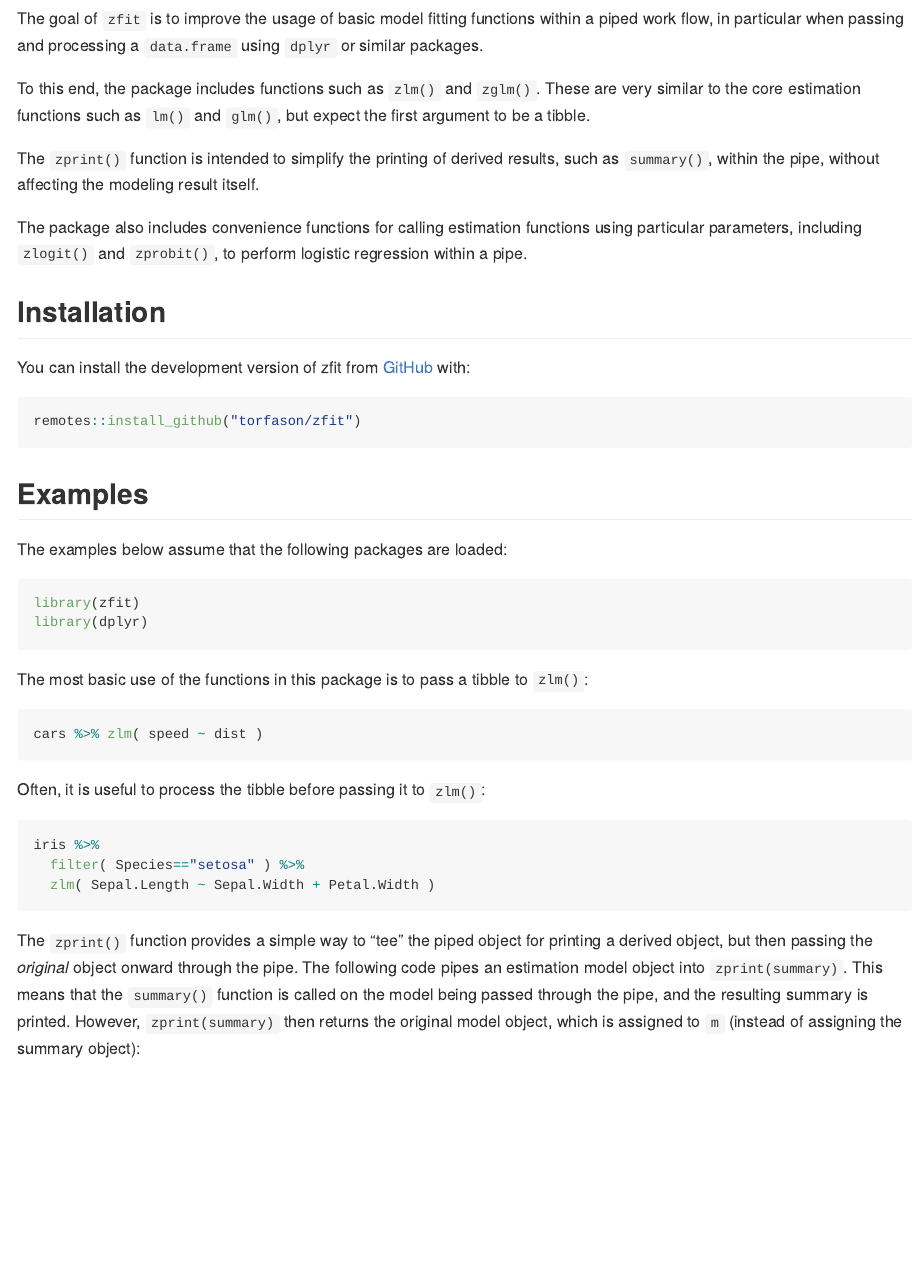
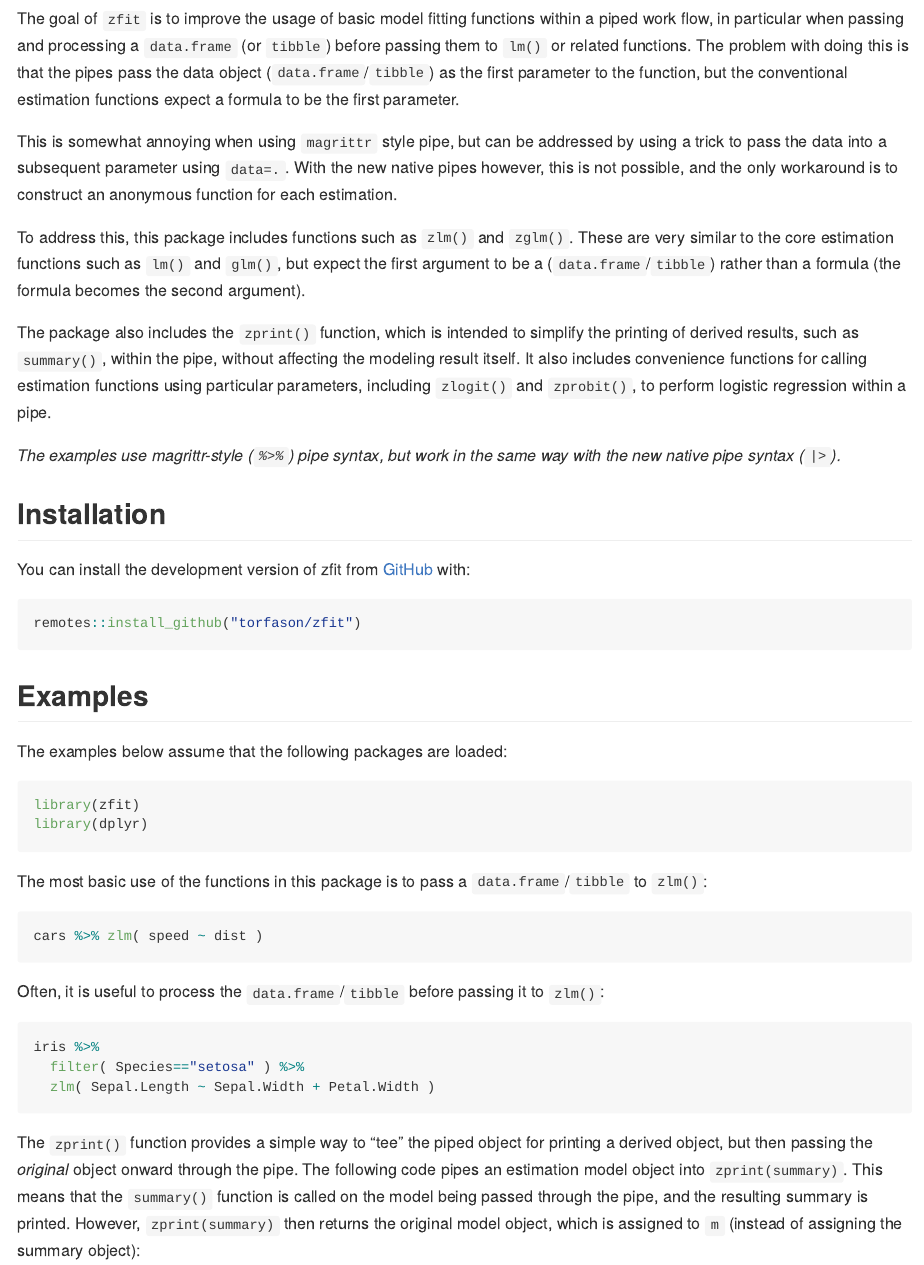
Before and after one commit to torfason/zfit, an R Markdown document (README.Rmd): the page in a window 1100 px wide, from 170 px down. The pictures show the output file README.md that the author committed with the source, drawn offline in the style of GitHub; badge pictures from the web are left out.

Commit message:
Minor documentation improvements

````diff
--- a/README.Rmd
+++ b/README.Rmd
@@ -26,13 +26,15 @@ knitr::opts_chunk$set(
 
 ## Overview
 
-The goal of `zfit` is to improve the usage of basic model fitting functions within a piped work flow, in particular when passing and processing a `data.frame` using `dplyr` or similar packages.
+The goal of `zfit` is to improve the usage of basic model fitting functions within a piped work flow, in particular when passing and processing a `data.frame` (or `tibble`) before passing them to `lm()` or related functions. The problem with doing this is that the pipes pass the data object (`data.frame`/`tibble`) as the first parameter to the function, but the conventional estimation functions expect a formula to be the first parameter.
 
-To this end, the package includes functions such as `zlm()` and `zglm()`. These are very similar to the core estimation functions such as `lm()` and `glm()`, but expect the first argument to be a tibble.
+This is somewhat annoying when using `magrittr` style pipe, but can be addressed by using a trick to pass the data into a subsequent parameter using `data=.`. With the new native pipes however, this is not possible, and the only workaround is to construct an anonymous function for each estimation.
 
-The `zprint()` function is intended to simplify the printing of derived results, such as `summary()`, within the pipe, without affecting the modeling result itself.
+To address this, this package includes functions such as `zlm()` and `zglm()`. These are very similar to the core estimation functions such as `lm()` and `glm()`, but expect the first argument to be a (`data.frame`/`tibble`) rather than a formula (the formula becomes the second argument).
 
-The package also includes convenience functions for calling estimation functions using particular parameters, including `zlogit()` and `zprobit()`, to perform logistic regression within a pipe.
+The package also includes the `zprint()` function, which is intended to simplify the printing of derived results, such as `summary()`, within the pipe, without affecting the modeling result itself. It also includes convenience functions for calling estimation functions using particular parameters, including `zlogit()` and `zprobit()`, to perform logistic regression within a pipe.
+
+*The examples use magrittr-style (`%>%`) pipe syntax, but work in the same way with the new native pipe syntax (`|>`).*
 
 ## Installation
 
@@ -51,13 +53,13 @@ library(zfit)
 library(dplyr)
 ```
 
-The most basic use of the functions in this package is to pass a tibble to `zlm()`:
+The most basic use of the functions in this package is to pass a `data.frame`/`tibble` to `zlm()`:
 
 ``` r
 cars %>% zlm( speed ~ dist )
 ```
 
-Often, it is useful to process the tibble before passing it to `zlm()`:
+Often, it is useful to process the `data.frame`/`tibble` before passing it to `zlm()`:
 
 ``` r
 iris %>%
````
Also changed, not shown: R/zfit.R (+2 -2 lines), README.md, docs/pkgdown.yml, 17 other files.
